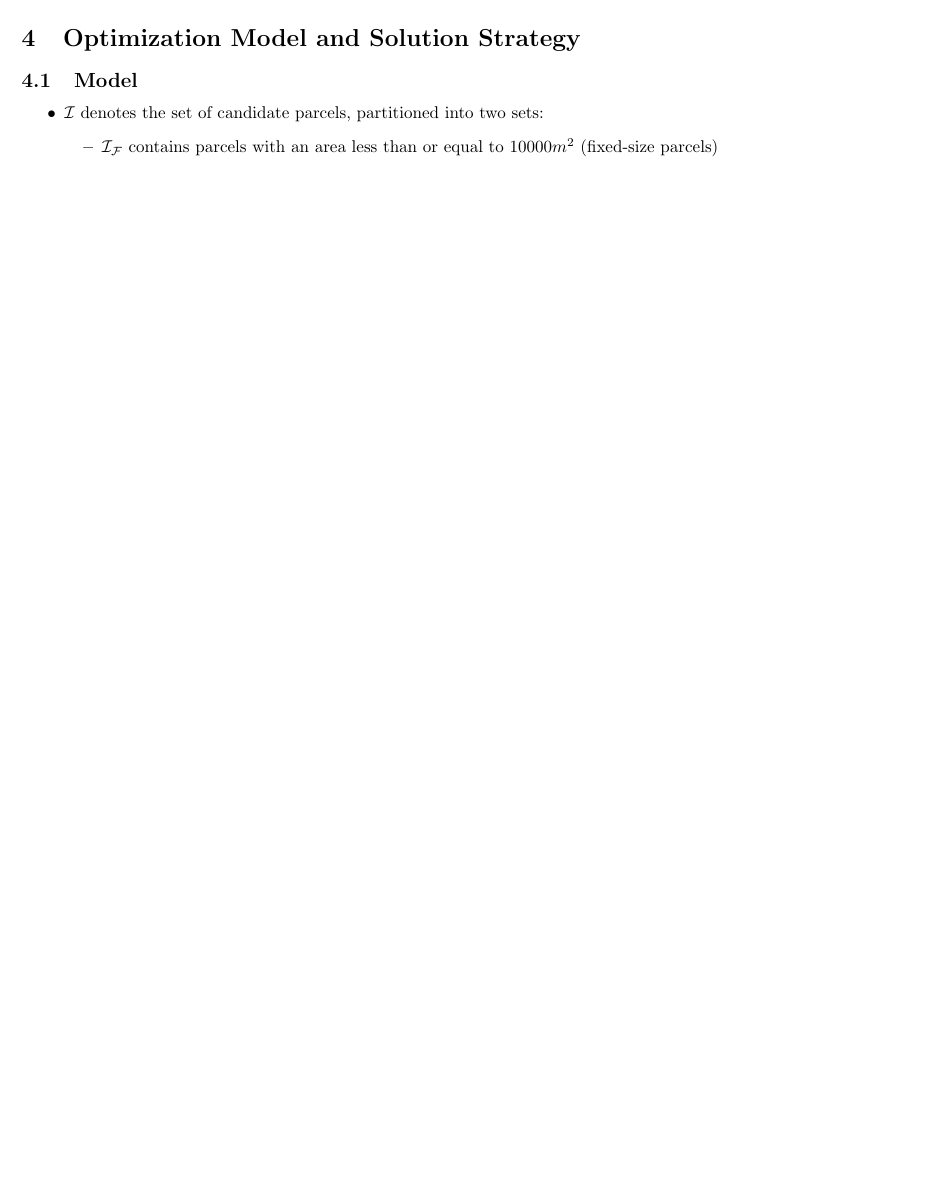
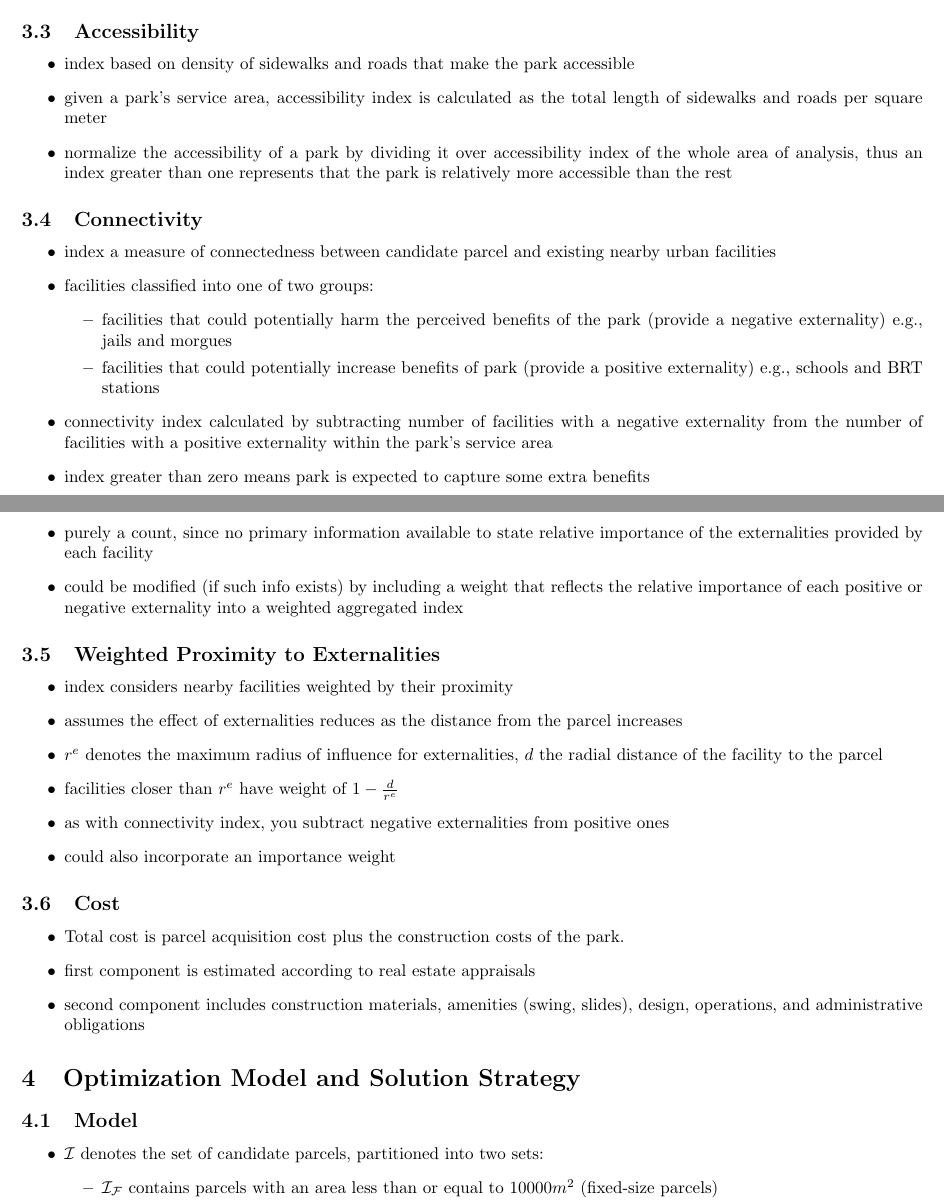
Before and after one commit to aaperal/thesis, a LaTeX thesis (tex/thesis rough notes.tex): part of page 9 of 12 before the commit and two parts of pages 9 and 10 of 13 after it, the two joined at a grey line, cut at the place of the change, the shorter picture padded with empty space. Compiled offline with pdfLaTeX.

Commit message:
section 3 done
finished the rest of the variable explanations

```diff
--- a/tex/thesis rough notes.tex
+++ b/tex/thesis rough notes.tex
@@ -349,6 +349,49 @@ IDRD problem relates not just to selection of parcels to be turned into parks, b
 %
 % 3.3
 %
+\subsection{Accessibility}
+\begin{itemize}
+\item index based on density of sidewalks and roads that make the park accessible
+\item given a park's service area, accessibility index is calculated as the total length of sidewalks and roads per square meter
+\item normalize the accessibility of a park by dividing it over accessibility index of the whole area of analysis, thus an index greater than one represents that the park is relatively more accessible than the rest
+\end{itemize}
+%
+% 3.4
+%
+\subsection{Connectivity}
+\begin{itemize}
+\item index a measure of connectedness between candidate parcel and existing nearby urban facilities
+\item facilities classified into one of two groups:
+	\begin{itemize}
+	\item facilities that could potentially harm the perceived benefits of the park (provide a negative externality) e.g., jails and morgues
+	\item facilities that could potentially increase benefits of park (provide a positive externality) e.g., schools and BRT stations
+	\end{itemize}
+\item connectivity index calculated by subtracting number of facilities with a negative externality from the number of facilities with a positive externality within the park's service area
+\item index greater than zero means park is expected to capture some extra benefits
+\item purely a count, since no primary information available to state relative importance of the externalities provided by each facility
+\item could be modified (if such info exists) by including a weight that reflects the relative importance of each positive or negative externality into a weighted aggregated index
+\end{itemize}
+%
+% 3.5
+%
+\subsection{Weighted Proximity to Externalities}
+\begin{itemize}
+\item index considers nearby facilities weighted by their proximity
+\item assumes the effect of externalities reduces as the distance from the parcel increases
+\item $r^e$ denotes the maximum radius of influence for externalities, $d$ the radial distance of the facility to the parcel
+\item facilities closer than $r^e$ have weight of $1-\frac{d}{r^e}$
+\item as with connectivity index, you subtract negative externalities from positive ones
+\item could also incorporate an importance weight
+\end{itemize}
+%
+% 3.6
+%
+\subsection{Cost}
+\begin{itemize}
+\item Total cost is parcel acquisition cost plus the construction costs of the park.
+\item first component is estimated according to real estate appraisals
+\item second component includes construction materials, amenities (swing, slides), design, operations, and administrative obligations
+\end{itemize}
 
 %
 % Section 4: Optimization Model and Solution Strategy
```
Also changed, not shown: tex/thesis rough notes.pdf, 3 other files.
